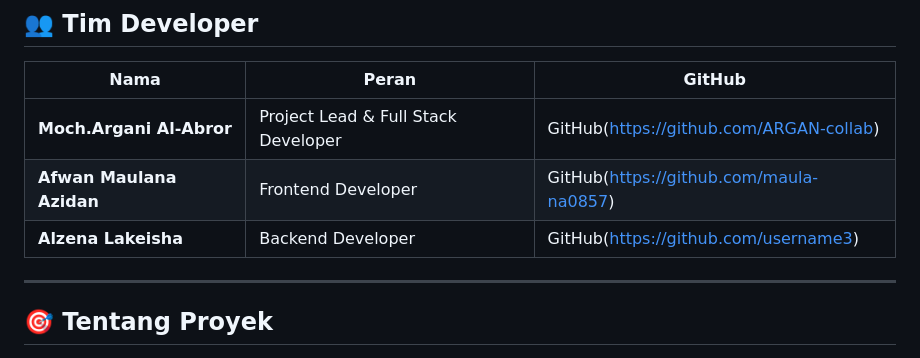
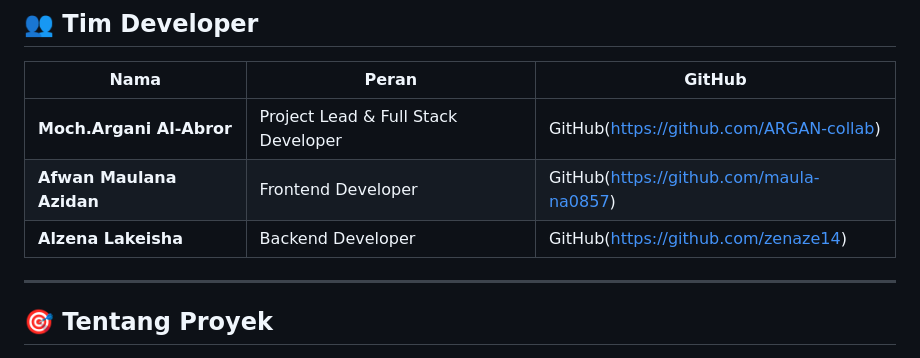
Before and after one commit to ARGAN-collab/arganweb.github.id, a Markdown page: README.md, the part around the change. Rendered like a GitHub page.

```diff
--- a/README.md
+++ b/README.md
@@ -43,7 +43,7 @@
 |------|-------|--------|
 | **Moch.Argani Al-Abror** | Project Lead & Full Stack Developer | GitHub(https://github.com/ARGAN-collab) |
 | **Afwan Maulana Azidan** | Frontend Developer | GitHub(https://github.com/maula-na0857) |
-| **Alzena Lakeisha** | Backend Developer | GitHub(https://github.com/username3) |
+| **Alzena Lakeisha** | Backend Developer | GitHub(https://github.com/zenaze14) |
 
 
 ---
```
